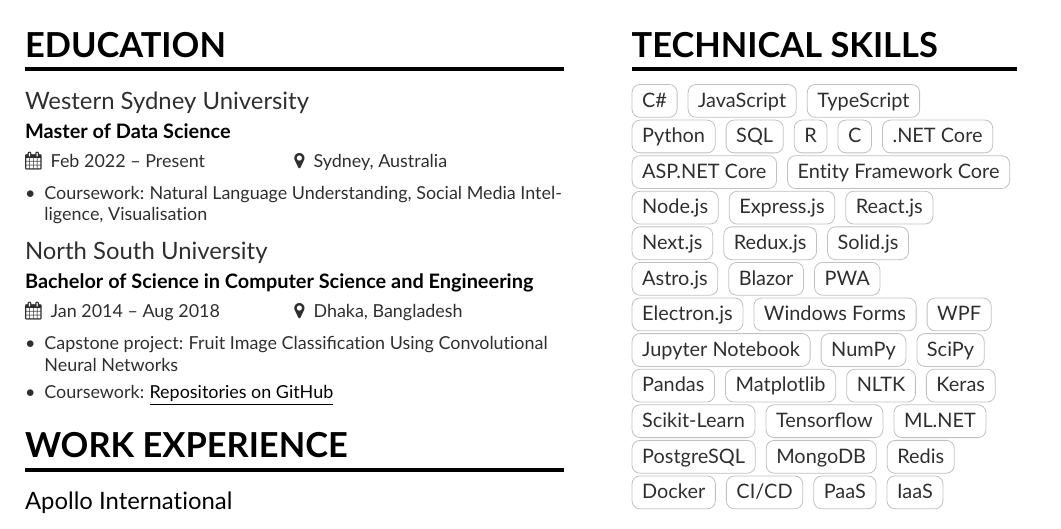
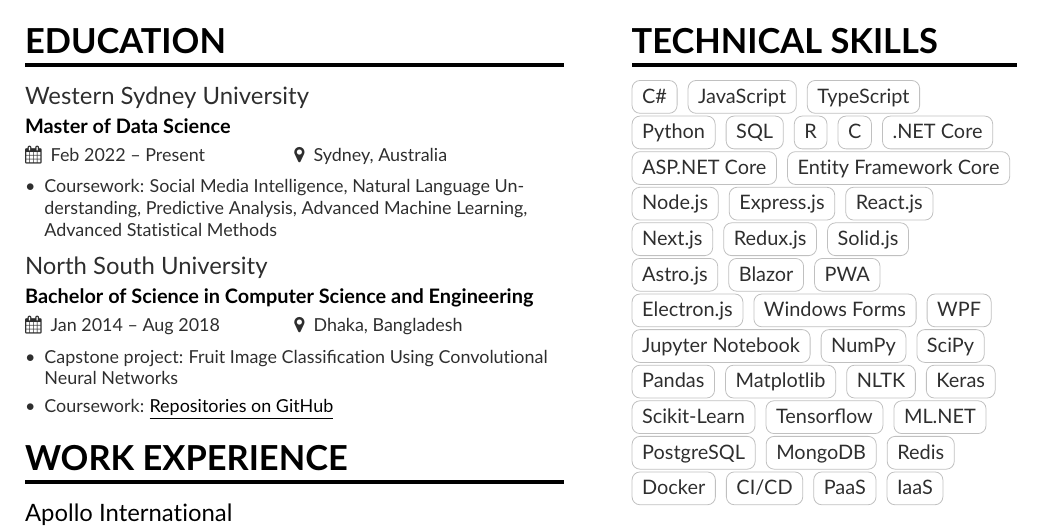
Before and after one commit to maacpiash/static, a LaTeX CV (src/mmayer.tex): part of the page, cut so that both start at the same text. Compiled offline with pdfLaTeX.

Commit message:
Add WSU courses

```diff
--- a/src/mmayer.tex
+++ b/src/mmayer.tex
@@ -106,7 +106,7 @@
 \cvsection[page1sidebar]{Education}
 \cvevent{Western Sydney University}{Master of Data Science}{Feb 2022 -- Present}{Sydney, Australia}
 \begin{itemize}
-\item Coursework: Natural Language Understanding, Social Media Intelligence, Visualisation
+\item Coursework: Social Media Intelligence, Natural Language Understanding, Predictive Analysis, Advanced Machine Learning, Advanced Statistical Methods
 \end{itemize}
 \smallskip
 \cvevent{North South University}{Bachelor of Science in Computer Science and Engineering}{Jan 2014 -- Aug 2018}{Dhaka, Bangladesh}
```
